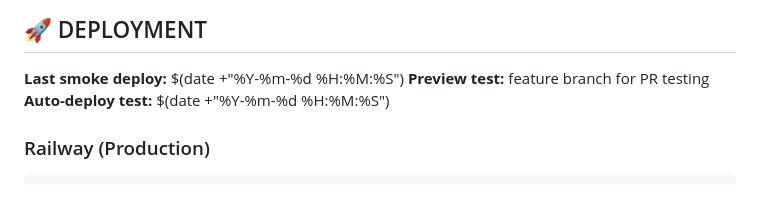
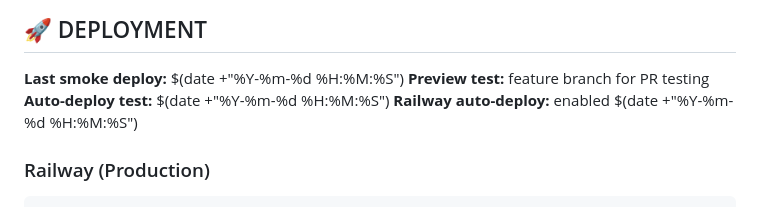
Before and after one commit to MarkGerber1/skin-advisor, a Markdown page: README.md, the part around the change. GitHub-like rendering.

Commit message:
feat: enable Railway auto-deploy
- Added Railway auto-deploy timestamp
- Testing automatic deployment from GitHub to Railway
- This commit should trigger CI → Railway auto-deploy

Railway should automatically pick up this commit and deploy

````diff
--- a/README.md
+++ b/README.md
@@ -5,6 +5,7 @@
 **Last smoke deploy:** $(date +"%Y-%m-%d %H:%M:%S")
 **Preview test:** feature branch for PR testing
 **Auto-deploy test:** $(date +"%Y-%m-%d %H:%M:%S")
+**Railway auto-deploy:** enabled $(date +"%Y-%m-%d %H:%M:%S")
 
 ### Railway (Production)
 ```bash
````
